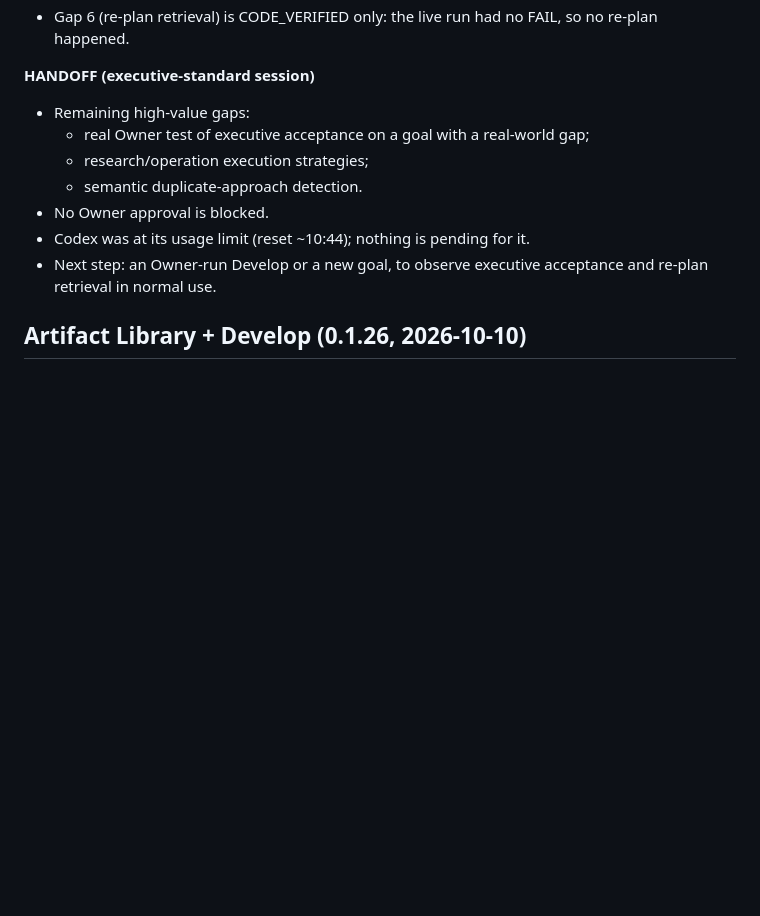
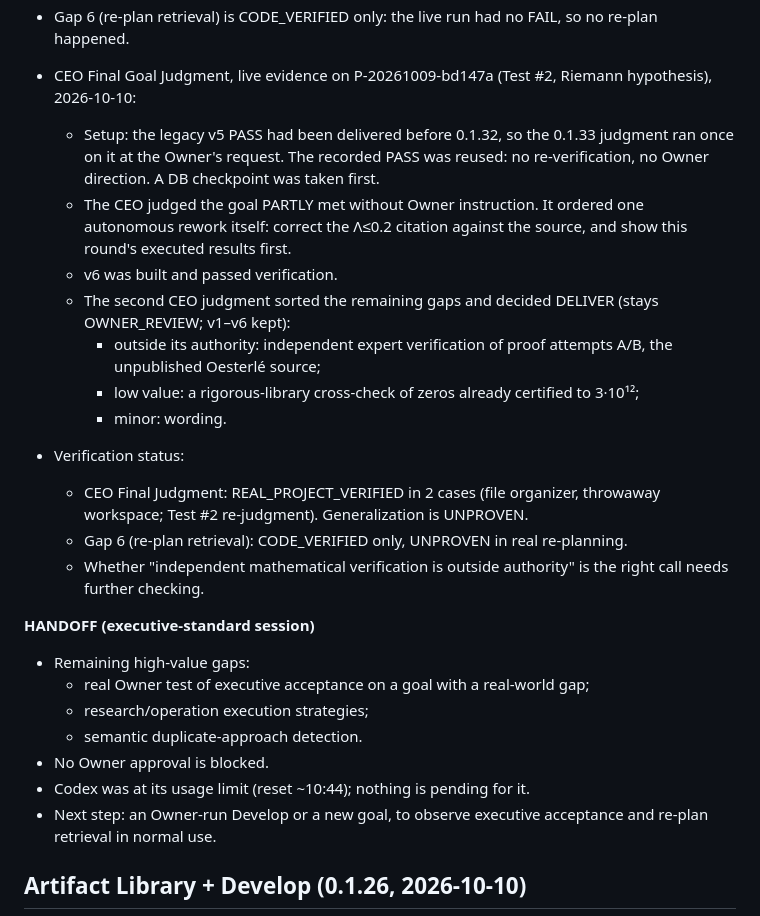
Before and after one commit to rhkralsrb0820/ax-branch, a Markdown page: docs/TASK_STATE.md, the part around the change. Rendered like a GitHub page; blank space fills up the shorter version.

```diff
--- a/docs/TASK_STATE.md
+++ b/docs/TASK_STATE.md
@@ -286,6 +286,22 @@ Highest-value gap found: Verification PASS went straight to the Owner, with no C
   - Codex was at its usage limit, so verification ran on Claude. The same-engine loss of diversity was detected and recorded.
 - Gap 6 (re-plan retrieval) is CODE_VERIFIED only: the live run had no FAIL, so no re-plan happened.
 
+- CEO Final Goal Judgment, live evidence on P-20261009-bd147a (Test #2, Riemann hypothesis), 2026-10-10:
+  - Setup: the legacy v5 PASS had been delivered before 0.1.32, so the 0.1.33 judgment ran once on it at the
+    Owner's request. The recorded PASS was reused: no re-verification, no Owner direction. A DB checkpoint was taken first.
+  - The CEO judged the goal PARTLY met without Owner instruction. It ordered one autonomous rework itself:
+    correct the Λ≤0.2 citation against the source, and show this round's executed results first.
+  - v6 was built and passed verification.
+  - The second CEO judgment sorted the remaining gaps and decided DELIVER (stays OWNER_REVIEW; v1–v6 kept):
+    - outside its authority: independent expert verification of proof attempts A/B, the unpublished Oesterlé source;
+    - low value: a rigorous-library cross-check of zeros already certified to 3·10¹²;
+    - minor: wording.
+- Verification status:
+  - CEO Final Judgment: REAL_PROJECT_VERIFIED in 2 cases (file organizer, throwaway workspace; Test #2 re-judgment).
+    Generalization is UNPROVEN.
+  - Gap 6 (re-plan retrieval): CODE_VERIFIED only, UNPROVEN in real re-planning.
+  - Whether "independent mathematical verification is outside authority" is the right call needs further checking.
+
 **HANDOFF (executive-standard session)**
 - Remaining high-value gaps:
   - real Owner test of executive acceptance on a goal with a real-world gap;
```
Also changed, not shown: CHANGELOG.md (+5 -0 lines), docs/PROJECT_STATE.md (+6 -1 lines).
